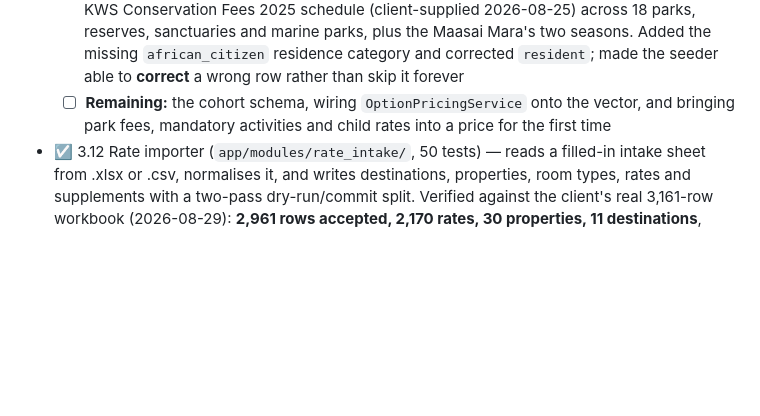
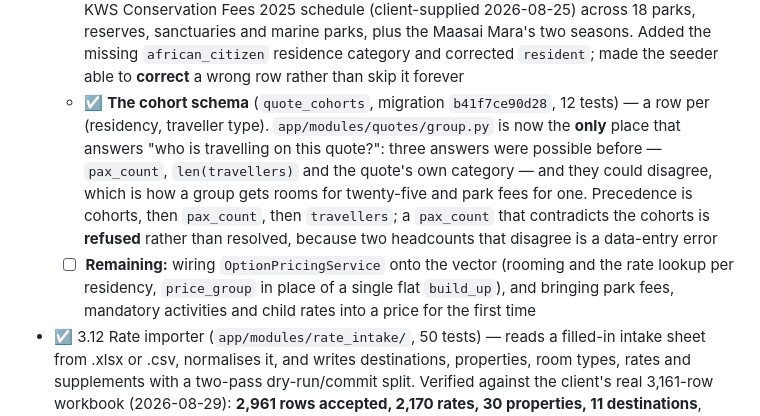
Before and after one commit to NdegwaCodes/Heissal.Tours, a Markdown page: docs/roadmap.md, the part around the change. GitHub-like rendering; blank space fills up the shorter version.

Commit message:
docs(roadmap): the cohort schema is done; what 3.8 still needs

```diff
--- a/docs/roadmap.md
+++ b/docs/roadmap.md
@@ -96,8 +96,16 @@ backend-only and the client sees per-person and group totals only.
     reserves, sanctuaries and marine parks, plus the Maasai Mara's two seasons. Added the
     missing `african_citizen` residence category and corrected `resident`; made the seeder able
     to **correct** a wrong row rather than skip it forever
-  - ☐ **Remaining:** the cohort schema, wiring `OptionPricingService` onto the vector, and
-    bringing park fees, mandatory activities and child rates into a price for the first time
+  - ☑ **The cohort schema** (`quote_cohorts`, migration `b41f7ce90d28`, 12 tests) — a row per
+    (residency, traveller type). `app/modules/quotes/group.py` is now the **only** place that
+    answers "who is travelling on this quote?": three answers were possible before —
+    `pax_count`, `len(travellers)` and the quote's own category — and they could disagree, which
+    is how a group gets rooms for twenty-five and park fees for one. Precedence is cohorts, then
+    `pax_count`, then `travellers`; a `pax_count` that contradicts the cohorts is **refused**
+    rather than resolved, because two headcounts that disagree is a data-entry error
+  - ☐ **Remaining:** wiring `OptionPricingService` onto the vector (rooming and the rate lookup
+    per residency, `price_group` in place of a single flat `build_up`), and bringing park fees,
+    mandatory activities and child rates into a price for the first time
 - ☑ 3.12 Rate importer (`app/modules/rate_intake/`, 50 tests) — reads a filled-in intake sheet
   from .xlsx or .csv, normalises it, and writes destinations, properties, room types, rates and
   supplements with a two-pass dry-run/commit split. Verified against the client's real 3,161-row
```
